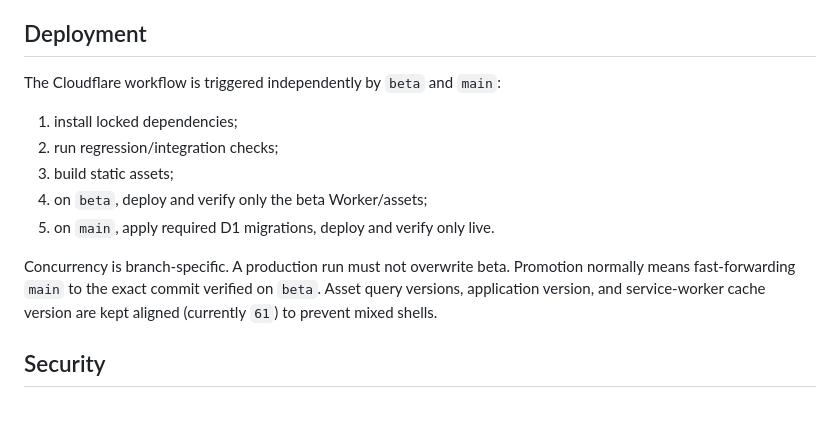
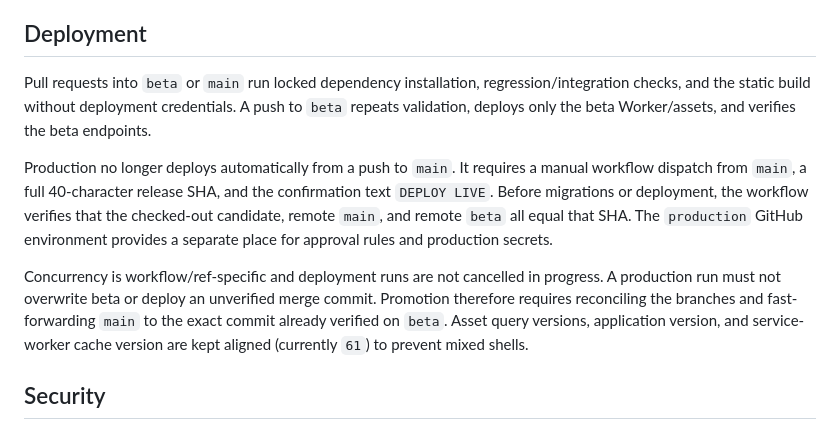
Before and after one commit to nourthern/nourthern.github.io, a Markdown page: docs/ARCHITECTURE.md, the part around the change. Drawn GitHub-style.

Commit message:
docs: describe guarded production releases

```diff
--- a/docs/ARCHITECTURE.md
+++ b/docs/ARCHITECTURE.md
@@ -77,15 +77,11 @@ The browser accumulates bounded counters and replaceable per-month amount/mileag
 
 ## Deployment
 
-The Cloudflare workflow is triggered independently by `beta` and `main`:
+Pull requests into `beta` or `main` run locked dependency installation, regression/integration checks, and the static build without deployment credentials. A push to `beta` repeats validation, deploys only the beta Worker/assets, and verifies the beta endpoints.
 
-1. install locked dependencies;
-2. run regression/integration checks;
-3. build static assets;
-4. on `beta`, deploy and verify only the beta Worker/assets;
-5. on `main`, apply required D1 migrations, deploy and verify only live.
+Production no longer deploys automatically from a push to `main`. It requires a manual workflow dispatch from `main`, a full 40-character release SHA, and the confirmation text `DEPLOY LIVE`. Before migrations or deployment, the workflow verifies that the checked-out candidate, remote `main`, and remote `beta` all equal that SHA. The `production` GitHub environment provides a separate place for approval rules and production secrets.
 
-Concurrency is branch-specific. A production run must not overwrite beta. Promotion normally means fast-forwarding `main` to the exact commit verified on `beta`. Asset query versions, application version, and service-worker cache version are kept aligned (currently `61`) to prevent mixed shells.
+Concurrency is workflow/ref-specific and deployment runs are not cancelled in progress. A production run must not overwrite beta or deploy an unverified merge commit. Promotion therefore requires reconciling the branches and fast-forwarding `main` to the exact commit already verified on `beta`. Asset query versions, application version, and service-worker cache version are kept aligned (currently `61`) to prevent mixed shells.
 
 ## Security
 
```
